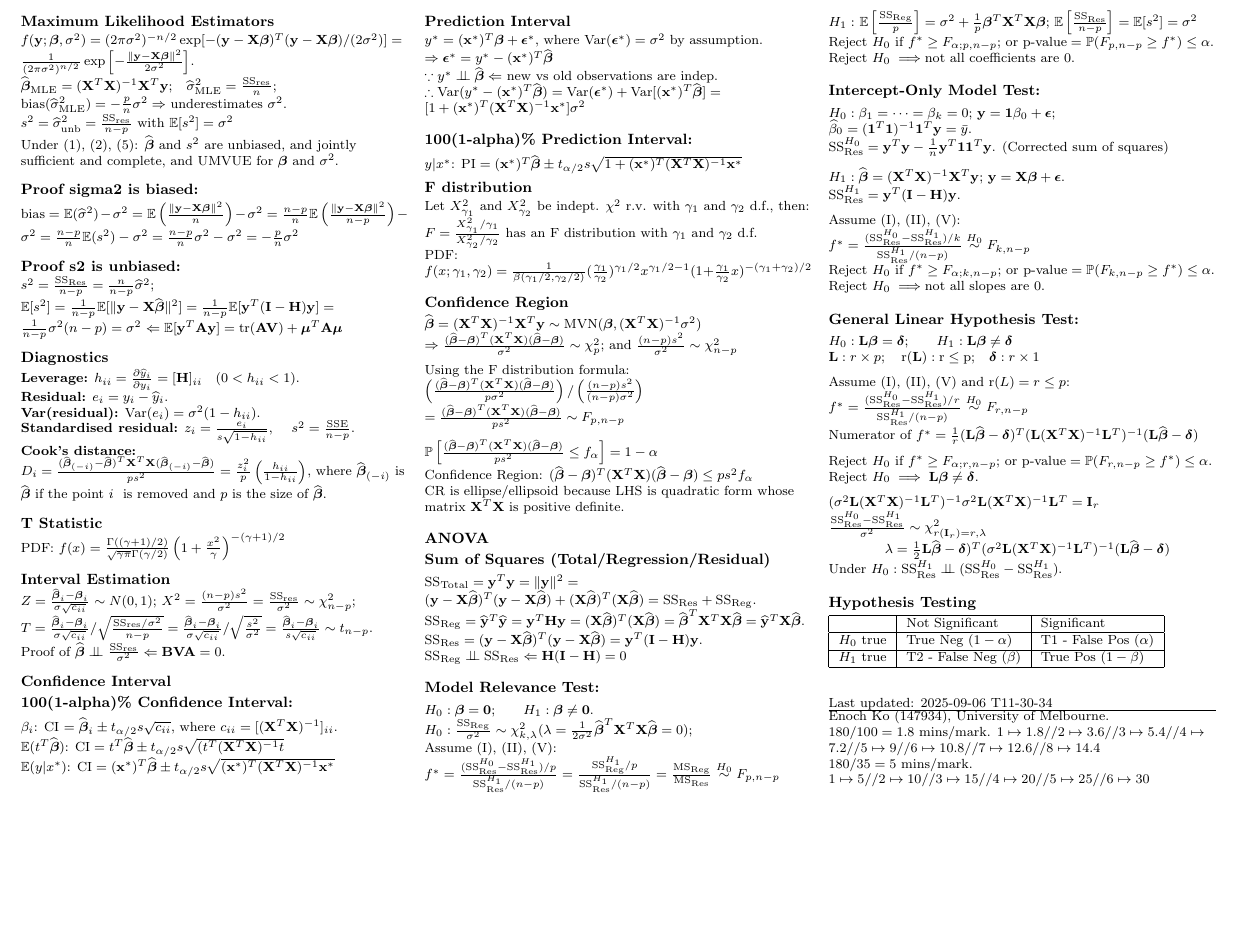
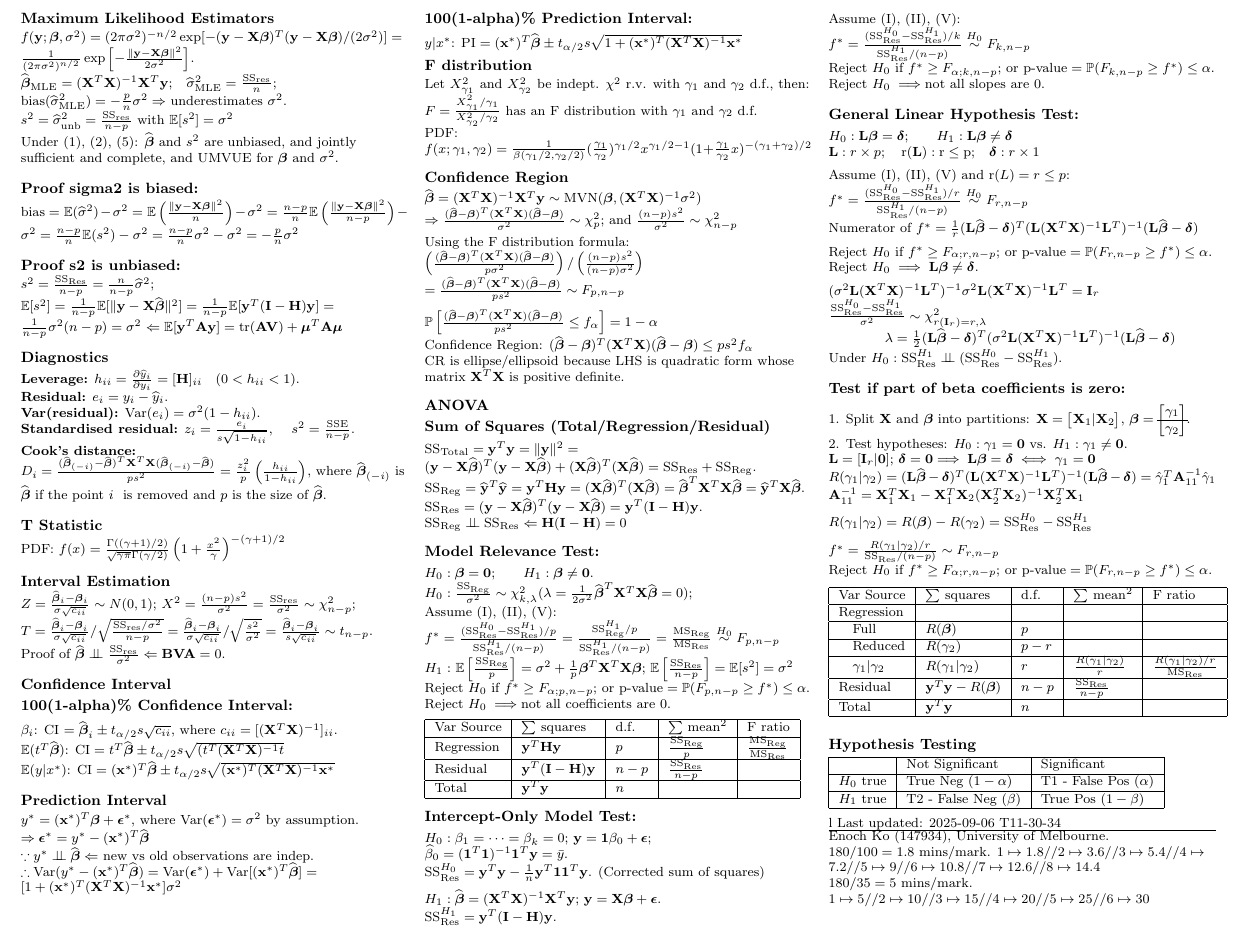
Before and after one commit to enochko/mast90104_cheatsheet, a LaTeX document (main.tex): part of page 2 of 2, cut so that both start at the same text, the shorter picture padded with empty space. Compiled offline with pdfLaTeX.

Commit message:
Updates from Overleaf

```diff
--- a/main.tex
+++ b/main.tex
@@ -325,6 +325,13 @@ $\mathbb E\left[\frac{\mathrm{SS}_\mathrm{Res} }{n-p}\right] =\mathbb E[s^2] = \
 Reject $H_0$ if $f^\ast\ge F_{\alpha;p, n-p}$; or $\text{p-value}=\mathbb P(F_{p,n-p}\ge f^\ast)\le\alpha$.\\
 Reject $H_0\implies$not all coefficients are 0.\\
 \medskip
+\begin{tabular}{|l|l|l|l|l|}\hline
+         Var Source &  $\sum$ squares & d.f.& $\sum$ mean$^2$ & F ratio\\\hline
+         Regression& $\mathbf y^T\mathbf H\mathbf y$&  $p$& $\frac{\mathrm{SS}_\mathrm{Reg}}{p}$&$\frac{\mathrm{MS}_\mathrm{Reg}}{\mathrm{MS}_\mathrm{Res}}$\\\hline
+         Residual&  $\mathbf y^T(\mathbf I-\mathbf H)\mathbf y$&  $n-p$&$\frac{\mathrm{SS}_\mathrm{Res}}{n-p}$& \\\hline
+         Total&  $\mathbf y^T\mathbf y$&  $n$&  &\\\hline
+    \end{tabular}
+\medskip
 \subsubsection{Intercept-Only Model Test:}
 $H_0: \beta_1=\dots=\beta_k=0$; $\mathbf{y} = \boldsymbol1\beta_0 + \boldsymbol{\epsilon}$;\\
 $\widehat{\beta}_0=(\boldsymbol1^T\boldsymbol1)^{-1}\boldsymbol1^T \mathbf{y}=\bar{y}$.\\
@@ -352,8 +359,31 @@ Reject $H_0\implies \mathbf L\boldsymbol\beta\neq\boldsymbol\delta$.\\
 \medskip
 $(\sigma^2\mathbf{L}(\mathbf{X}^T \mathbf{X})^{-1}\mathbf{L}^T)^{-1}\sigma^2\mathbf{L}(\mathbf{X}^T \mathbf{X})^{-1}\mathbf{L}^T=\mathbf{I}_r$\\
 $\frac{\mathrm{SS}_\mathrm{Res}^{H_0}-\mathrm{SS}_\mathrm{Res}^{H_1} }{\sigma^2}\sim\chi^2_{r(\mathbf I_r)=r, \lambda}$\\
-\hspace*{4em}$\lambda=\frac{1}{2}\mathbf L\widehat{\boldsymbol\beta}-\boldsymbol\delta)^T(\sigma^2\mathbf{L}(\mathbf{X}^T \mathbf{X})^{-1}\mathbf{L}^T)^{-1}(\mathbf L\widehat{\boldsymbol\beta}-\boldsymbol\delta)$\\
+\hspace*{4em}$\lambda=\frac{1}{2}(\mathbf L\widehat{\boldsymbol\beta}-\boldsymbol\delta)^T(\sigma^2\mathbf{L}(\mathbf{X}^T \mathbf{X})^{-1}\mathbf{L}^T)^{-1}(\mathbf L\widehat{\boldsymbol\beta}-\boldsymbol\delta)$\\
 Under $H_0:\mathrm{SS}_\mathrm{Res}^{H_1}\perp\!\!\!\perp(\mathrm{SS}_\mathrm{Res}^{H_0}-\mathrm{SS}_\mathrm{Res}^{H_1})$.\\
+\medskip
+\subsubsection{Test if part of beta coefficients is zero:}
+1. Split $\mathbf X$ and $\boldsymbol\beta$ into partitions: $\mathbf X=\begin{bmatrix}\mathbf X_1|\mathbf X_2\end{bmatrix}$, $\boldsymbol\beta=\begin{bmatrix}\gamma_1\\\hline\gamma_2\end{bmatrix}$.\\
+2. Test hypotheses: $H_0:\gamma_1=\boldsymbol0$ vs. $H_1:\gamma_1\neq\boldsymbol{0}$.\\
+$\mathbf L=[\mathbf I_r|\boldsymbol0]$; $\boldsymbol\delta=\boldsymbol0$$\implies\mathbf L\boldsymbol\beta=\boldsymbol\delta\iff\gamma_1=\boldsymbol0$\\
+$R(\gamma_1|\gamma_2)=(\mathbf L\widehat{\boldsymbol\beta}-\boldsymbol\delta)^T(\mathbf{L}(\mathbf{X}^T \mathbf{X})^{-1}\mathbf{L}^T)^{-1}(\mathbf L\widehat{\boldsymbol\beta}-\boldsymbol\delta)=\hat\gamma_1^T\mathbf A_{11}^{-1}\hat\gamma_1$\\
+$\mathbf{A}_{11}^{-1} = \mathbf{X}_{1}^T\mathbf{X}_{1}-\mathbf{X}_{1}^T\mathbf{X}_{2}(\mathbf{X}_{2}^T\mathbf{X}_{2})^{-1}\mathbf{X}_{2}^T\mathbf{X}_{1}$\\
+\medskip
+$R(\gamma_1|\gamma_2)=R(\boldsymbol\beta)-R(\gamma_2)=\mathrm{SS}_\mathrm{Res}^{H_0}-\mathrm{SS}_\mathrm{Res}^{H_1}$\\
+
+\medskip
+$f^\ast=\frac{R(\gamma_1|\gamma_2)/r}{\mathrm{SS}_\mathrm{Res}/(n-p)}\sim F_{r, n-p}$\\
+Reject $H_0$ if $f^\ast\ge F_{\alpha;r, n-p}$; or $\text{p-value}=\mathbb P(F_{r,n-p}\ge f^\ast)\le\alpha$.\\
+\medskip
+\begin{tabular}{|l|l|l|l|l|}\hline
+         Var Source &  $\sum$ squares & d.f.& $\sum$ mean$^2$ & F ratio\\\hline
+         Regression& & & & \\\hline
+         \hspace*{1em}Full&$R(\boldsymbol\beta)$& $p$&&\\\hline
+         \hspace*{1em}Reduced&$R(\gamma_2)$&$p-r$&&\\\hline
+         \hspace*{1em}$\gamma_1|\gamma_2$&$R(\gamma_1|\gamma_2)$&$r$&$\frac{R(\gamma_1|\gamma_2)}{r}$&$\frac{R(\gamma_1|\gamma_2)/r}{\mathrm{MS}_\mathrm{Res}}$ \\\hline
+         Residual&$\mathbf y^T\mathbf y-R(\boldsymbol\beta)$&$n-p$&$\frac{\mathrm{SS}_\mathrm{Res}}{n-p}$& \\\hline
+         Total&  $\mathbf y^T\mathbf y$&  $n$&  &\\\hline
+    \end{tabular}
 \medskip
 \subsection{Hypothesis Testing}
 \begin{tabular}{|l|l|l|}\hline
@@ -362,7 +392,7 @@ $H_0$ true&True Neg ($1-\alpha$)& T1 - False Pos ($\alpha$)\\\hline
 $H_1$ true&T2 - False Neg ($\beta$)& True Pos ($1-\beta$)\\ \hline
 \end{tabular}
 \medskip
-\vfill
+\vfil l
 Last updated:
 2025-09-06 T11-30-34
 \hrule
```
